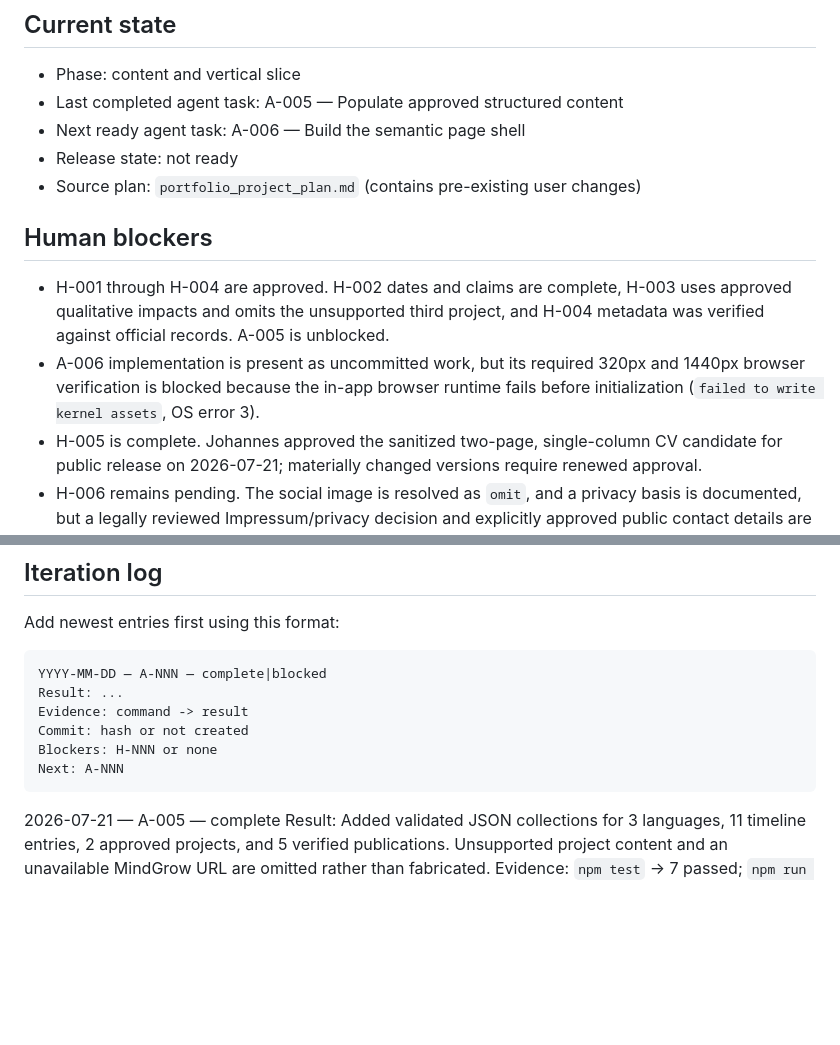
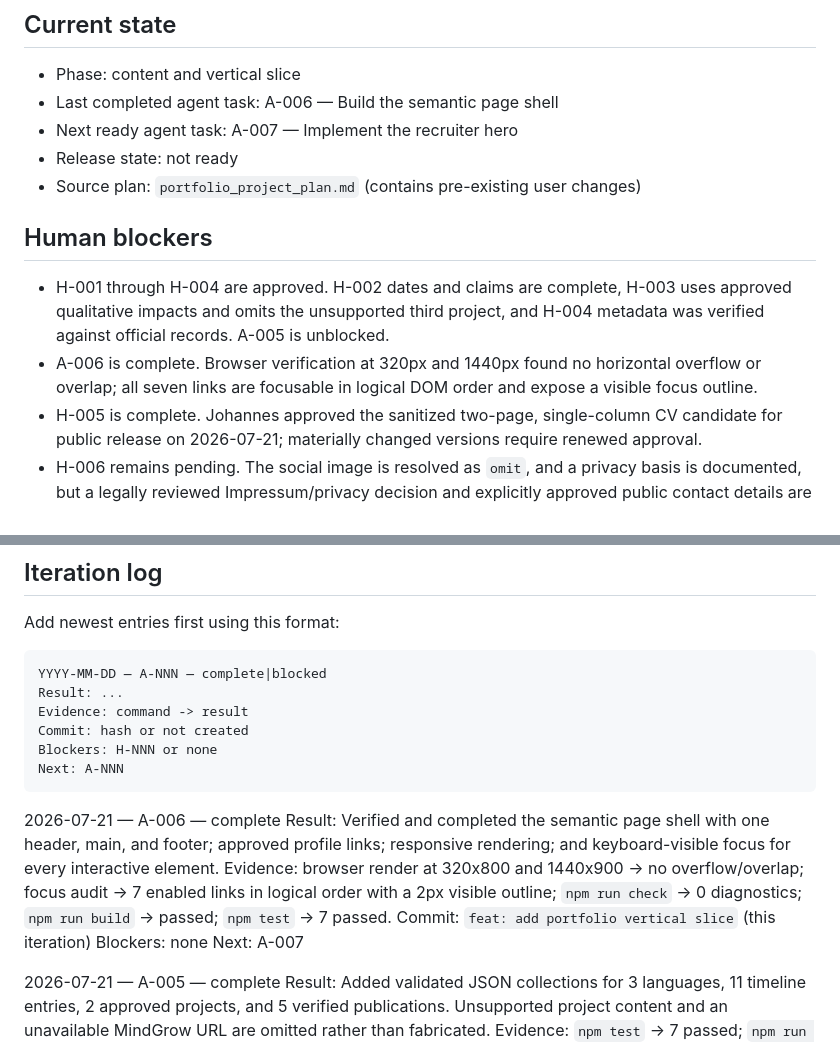
Before and after one commit to JohannesErfurt/JohannesErfurt.github.io, a Markdown page: docs/project-status.md, 2 parts joined by grey strips. Rendered like a GitHub page; blank space fills up the shorter version.

Commit message:
feat: add portfolio vertical slice

````diff
--- a/docs/project-status.md
+++ b/docs/project-status.md
@@ -5,8 +5,8 @@ Updated: 2026-07-21
 ## Current state
 
 - Phase: content and vertical slice
-- Last completed agent task: A-005 — Populate approved structured content
-- Next ready agent task: A-006 — Build the semantic page shell
+- Last completed agent task: A-006 — Build the semantic page shell
+- Next ready agent task: A-007 — Implement the recruiter hero
 - Release state: not ready
 - Source plan: `portfolio_project_plan.md` (contains pre-existing user changes)
 
@@ -15,9 +15,9 @@ Updated: 2026-07-21
 - H-001 through H-004 are approved. H-002 dates and claims are complete, H-003
   uses approved qualitative impacts and omits the unsupported third project,
   and H-004 metadata was verified against official records. A-005 is unblocked.
-- A-006 implementation is present as uncommitted work, but its required 320px and
-  1440px browser verification is blocked because the in-app browser runtime fails
-  before initialization (`failed to write kernel assets`, OS error 3).
+- A-006 is complete. Browser verification at 320px and 1440px found no horizontal
+  overflow or overlap; all seven links are focusable in logical DOM order and
+  expose a visible focus outline.
 - H-005 is complete. Johannes approved the sanitized two-page, single-column CV
   candidate for public release on 2026-07-21; materially changed versions require
   renewed approval.
@@ -46,6 +46,17 @@ Commit: hash or not created
 Blockers: H-NNN or none
 Next: A-NNN
 ```
+
+2026-07-21 — A-006 — complete
+Result: Verified and completed the semantic page shell with one header, main,
+and footer; approved profile links; responsive rendering; and keyboard-visible
+focus for every interactive element.
+Evidence: browser render at 320x800 and 1440x900 -> no overflow/overlap;
+focus audit -> 7 enabled links in logical order with a 2px visible outline;
+`npm run check` -> 0 diagnostics; `npm run build` -> passed; `npm test` -> 7 passed.
+Commit: `feat: add portfolio vertical slice` (this iteration)
+Blockers: none
+Next: A-007
 
 2026-07-21 — A-005 — complete
 Result: Added validated JSON collections for 3 languages, 11 timeline entries,
````
Also changed, not shown: docs/agent-tasks.md (+1 -1 lines), portfolio_project_plan.md (+2 -2 lines).
